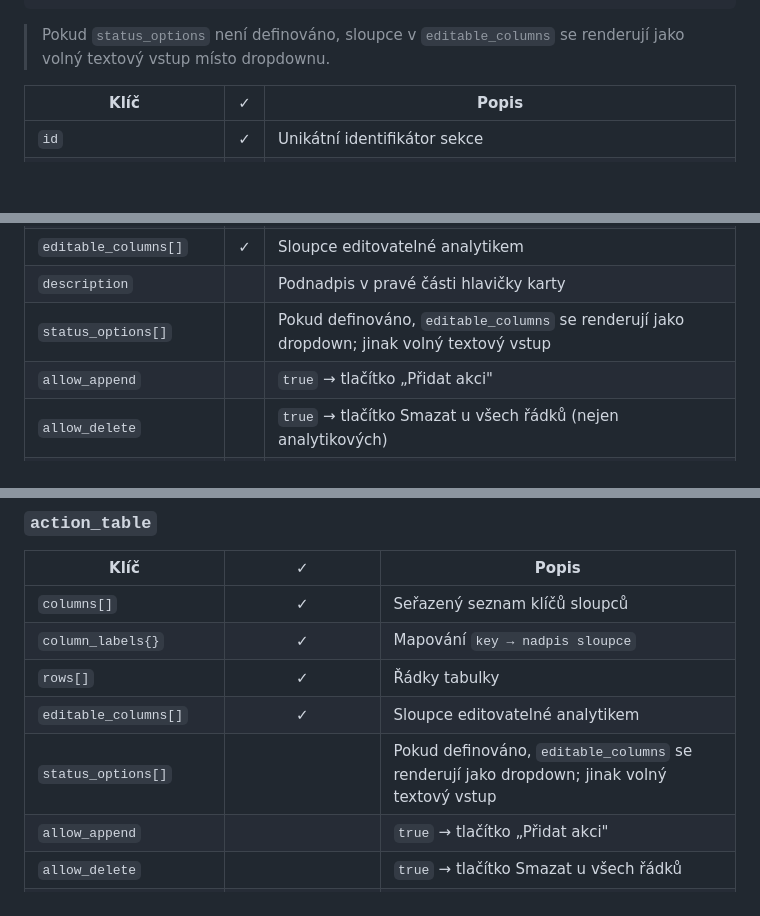
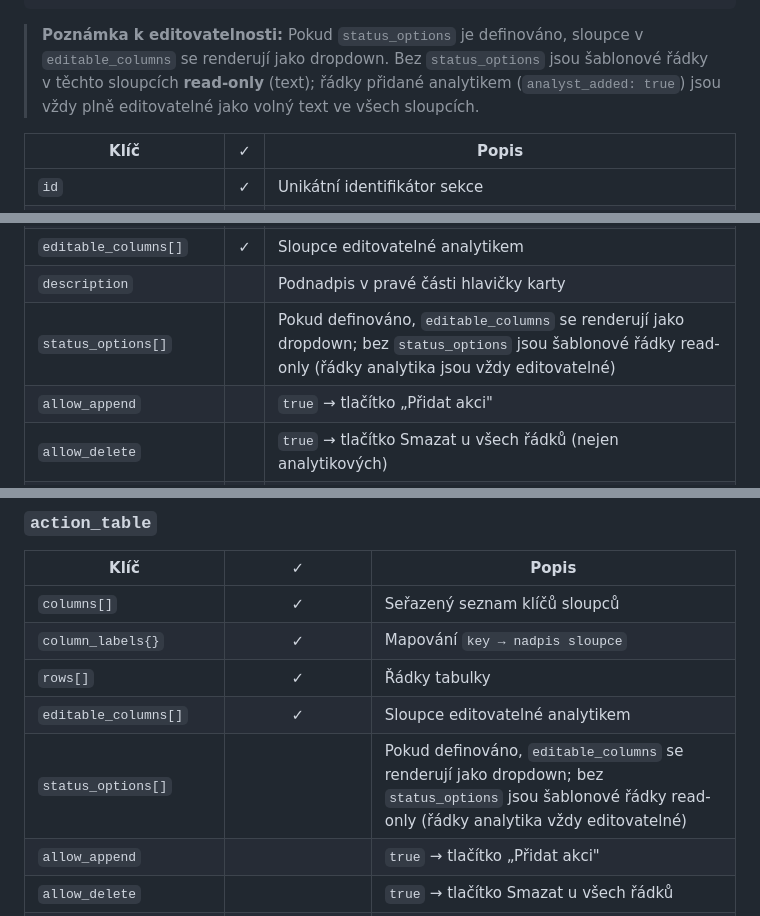
Before and after one commit to alchy/Forms4SOC, a Markdown page: docs/FORMS4SOC_JS.md, 3 parts joined by grey strips. Rendered like a GitHub page; blank space fills up the shorter version.

````diff
--- a/docs/FORMS4SOC_JS.md
+++ b/docs/FORMS4SOC_JS.md
@@ -348,7 +385,7 @@ Příklad komunikační matice (bez stavového dropdownu – volný textový vst
 }
 ```
 
-> Pokud `status_options` není definováno, sloupce v `editable_columns` se renderují jako volný textový vstup místo dropdownu.
+> **Poznámka k editovatelnosti:** Pokud `status_options` je definováno, sloupce v `editable_columns` se renderují jako dropdown. Bez `status_options` jsou šablonové řádky v těchto sloupcích **read-only** (text); řádky přidané analytikem (`analyst_added: true`) jsou vždy plně editovatelné jako volný text ve všech sloupcích.
 
 | Klíč | ✓ | Popis |
 |------|:-:|-------|
@@ -360,7 +397,7 @@ Příklad komunikační matice (bez stavového dropdownu – volný textový vst
 | `rows[]` | ✓ | Řádky tabulky |
 | `editable_columns[]` | ✓ | Sloupce editovatelné analytikem |
 | `description` | | Podnadpis v pravé části hlavičky karty |
-| `status_options[]` | | Pokud definováno, `editable_columns` se renderují jako dropdown; jinak volný textový vstup |
+| `status_options[]` | | Pokud definováno, `editable_columns` se renderují jako dropdown; bez `status_options` jsou šablonové řádky read-only (řádky analytika jsou vždy editovatelné) |
 | `allow_append` | | `true` → tlačítko „Přidat akci" |
 | `allow_delete` | | `true` → tlačítko Smazat u všech řádků (nejen analytikových) |
 | `append_row_template{}` | ◐ | Povinný pokud `allow_append: true`; vzor prázdného řádku |
@@ -661,7 +698,7 @@ Klíče každého kroku (`steps[]`):
 | `column_labels{}` | ✓ | Mapování `key → nadpis sloupce` |
 | `rows[]` | ✓ | Řádky tabulky |
 | `editable_columns[]` | ✓ | Sloupce editovatelné analytikem |
-| `status_options[]` | | Pokud definováno, `editable_columns` se renderují jako dropdown; jinak volný textový vstup |
+| `status_options[]` | | Pokud definováno, `editable_columns` se renderují jako dropdown; bez `status_options` jsou šablonové řádky read-only (řádky analytika vždy editovatelné) |
 | `allow_append` | | `true` → tlačítko „Přidat akci" |
 | `allow_delete` | | `true` → tlačítko Smazat u všech řádků |
 | `append_row_template{}` | (pokud `allow_append`) | Vzor pro nový řádek |
````
Also changed, not shown: other parts of docs/FORMS4SOC_JS.md (+40 -2 lines).
